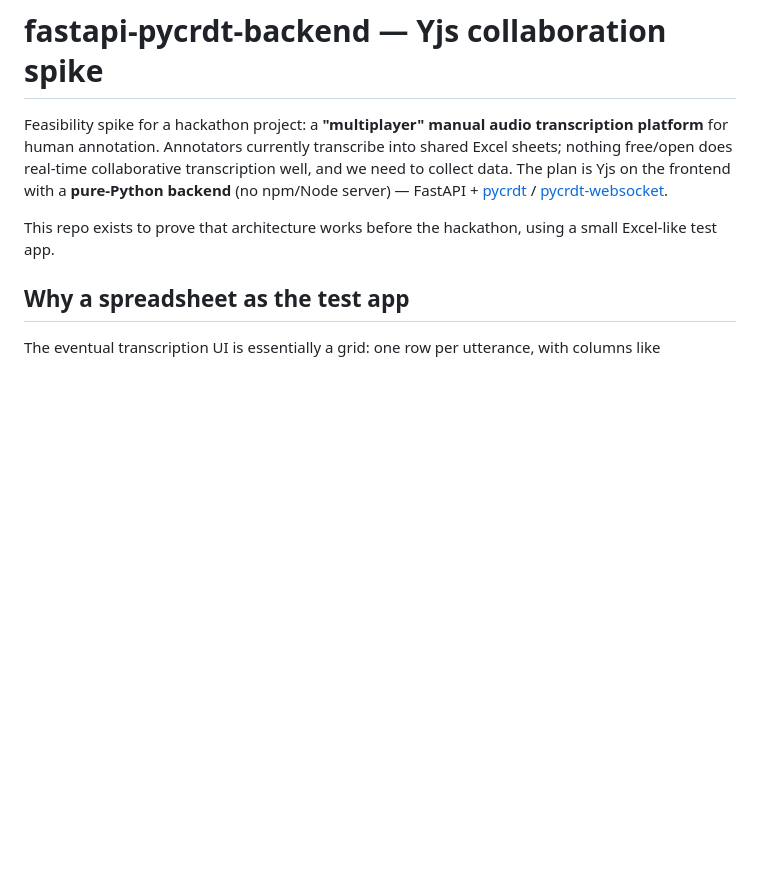
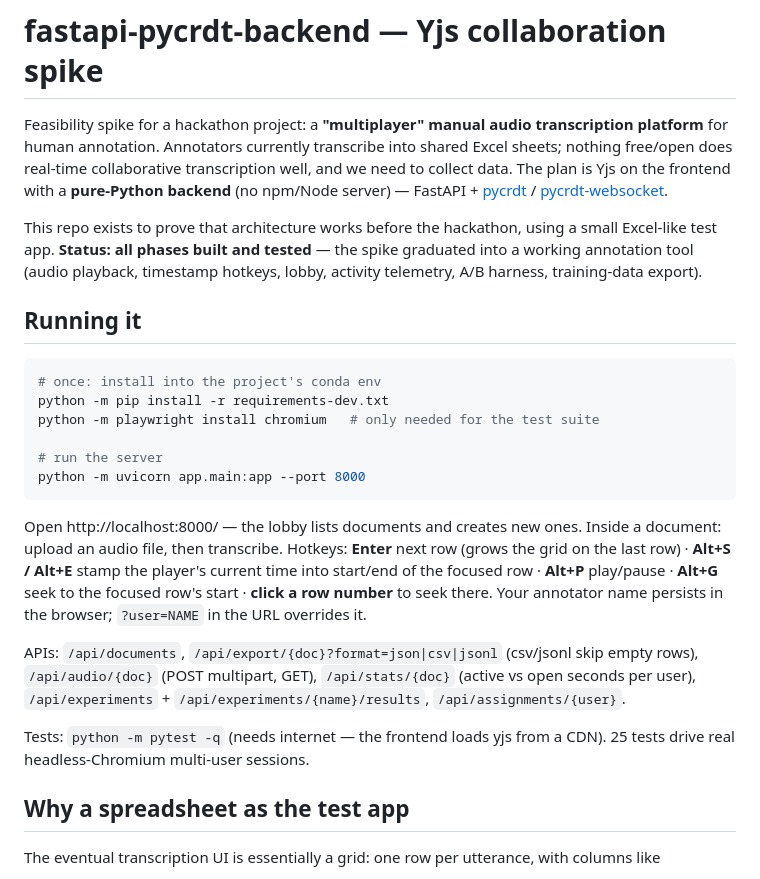
Before and after one commit to averykhoo/fastapi-pycrdt-backend, a Markdown page: README.md, the part around the change. GitHub-like rendering; blank space fills up the shorter version.

Commit message:
docs: running instructions, hotkey reference, phase 6 status
Co-Authored-By: Claude Fable 5 <noreply@anthropic.com>
Claude-Session: https://claude.ai/code/session_01SqVDxfsgSNKY4RLdFU7bcH

````diff
--- a/README.md
+++ b/README.md
@@ -9,7 +9,36 @@ frontend with a **pure-Python backend** (no npm/Node server) — FastAPI +
 [pycrdt-websocket](https://github.com/y-crdt/pycrdt-websocket).
 
 This repo exists to prove that architecture works before the hackathon, using
-a small Excel-like test app.
+a small Excel-like test app. **Status: all phases built and tested** — the
+spike graduated into a working annotation tool (audio playback, timestamp
+hotkeys, lobby, activity telemetry, A/B harness, training-data export).
+
+## Running it
+
+```sh
+# once: install into the project's conda env
+python -m pip install -r requirements-dev.txt
+python -m playwright install chromium   # only needed for the test suite
+
+# run the server
+python -m uvicorn app.main:app --port 8000
+```
+
+Open http://localhost:8000/ — the lobby lists documents and creates new ones.
+Inside a document: upload an audio file, then transcribe. Hotkeys:
+**Enter** next row (grows the grid on the last row) · **Alt+S / Alt+E** stamp
+the player's current time into start/end of the focused row · **Alt+P**
+play/pause · **Alt+G** seek to the focused row's start · **click a row
+number** to seek there. Your annotator name persists in the browser;
+`?user=NAME` in the URL overrides it.
+
+APIs: `/api/documents`, `/api/export/{doc}?format=json|csv|jsonl` (csv/jsonl
+skip empty rows), `/api/audio/{doc}` (POST multipart, GET), `/api/stats/{doc}`
+(active vs open seconds per user), `/api/experiments` +
+`/api/experiments/{name}/results`, `/api/assignments/{user}`.
+
+Tests: `python -m pytest -q` (needs internet — the frontend loads yjs from a
+CDN). 25 tests drive real headless-Chromium multi-user sessions.
 
 ## Why a spreadsheet as the test app
 
````
Also changed, not shown: PLAN.md (+16 -13 lines).
